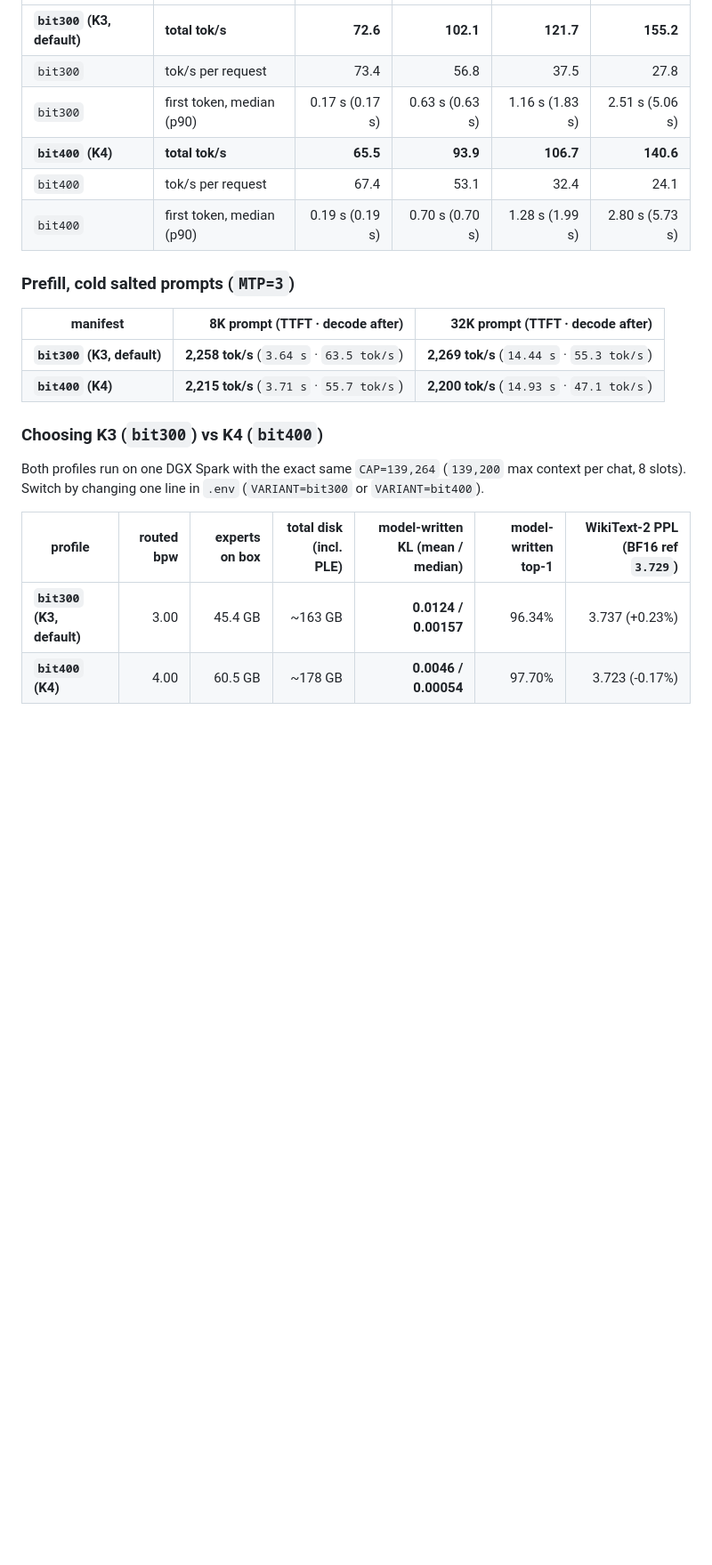
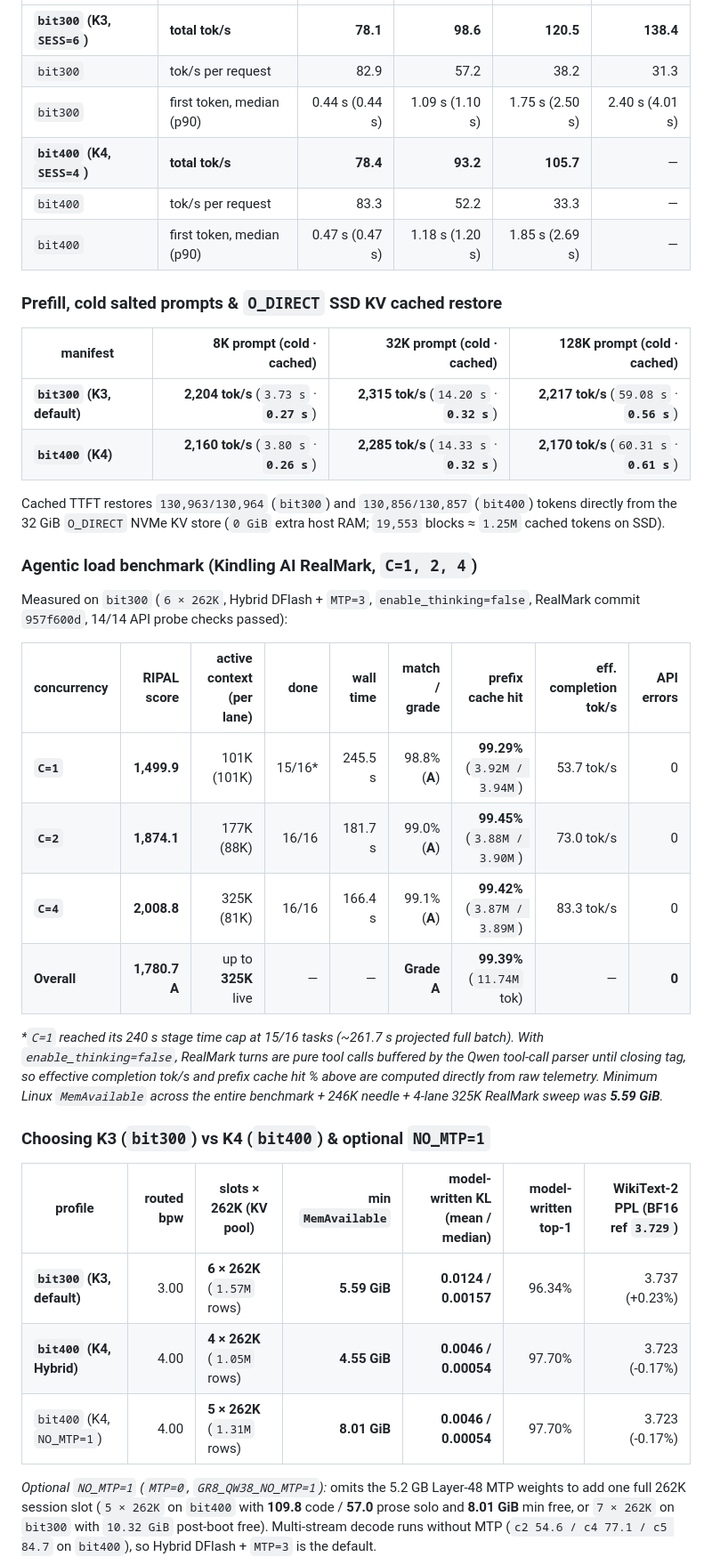
Before and after one commit to kindlingai/qwen3.8-flash-next-exlr8-1x-spark, a Markdown page: README.md, the part around one of its changes. Shown at 89% size. Rendered like a GitHub page; blank space fills up the shorter version.

```diff
--- a/README.md
+++ b/README.md
@@ -33,26 +33,42 @@ One DGX Spark (GB10, 128 GB) with local NVMe release storage, `TP=1`, measured 2
 |---|---|---:|---:|---:|---:|
-| **`bit300` (K3, default)** | **total tok/s** | **72.6** | **102.1** | **121.7** | **155.2** |
-| `bit300` | tok/s per request | 73.4 | 56.8 | 37.5 | 27.8 |
-| `bit300` | first token, median (p90) | 0.17 s (0.17 s) | 0.63 s (0.63 s) | 1.16 s (1.83 s) | 2.51 s (5.06 s) |
-| **`bit400` (K4)** | **total tok/s** | **65.5** | **93.9** | **106.7** | **140.6** |
-| `bit400` | tok/s per request | 67.4 | 53.1 | 32.4 | 24.1 |
-| `bit400` | first token, median (p90) | 0.19 s (0.19 s) | 0.70 s (0.70 s) | 1.28 s (1.99 s) | 2.80 s (5.73 s) |
+| **`bit300` (K3, `SESS=6`)** | **total tok/s** | **78.1** | **98.6** | **120.5** | **138.4** |
+| `bit300` | tok/s per request | 82.9 | 57.2 | 38.2 | 31.3 |
+| `bit300` | first token, median (p90) | 0.44 s (0.44 s) | 1.09 s (1.10 s) | 1.75 s (2.50 s) | 2.40 s (4.01 s) |
+| **`bit400` (K4, `SESS=4`)** | **total tok/s** | **78.4** | **93.2** | **105.7** | — |
+| `bit400` | tok/s per request | 83.3 | 52.2 | 33.3 | — |
+| `bit400` | first token, median (p90) | 0.47 s (0.47 s) | 1.18 s (1.20 s) | 1.85 s (2.69 s) | — |
 
-### Prefill, cold salted prompts (`MTP=3`)
+### Prefill, cold salted prompts & `O_DIRECT` SSD KV cached restore
 
-| manifest | 8K prompt (TTFT · decode after) | 32K prompt (TTFT · decode after) |
-|---|---:|---:|
-| **`bit300` (K3, default)** | **2,258 tok/s** (`3.64 s` · `63.5 tok/s`) | **2,269 tok/s** (`14.44 s` · `55.3 tok/s`) |
-| **`bit400` (K4)** | **2,215 tok/s** (`3.71 s` · `55.7 tok/s`) | **2,200 tok/s** (`14.93 s` · `47.1 tok/s`) |
+| manifest | 8K prompt (cold · cached) | 32K prompt (cold · cached) | 128K prompt (cold · cached) |
+|---|---:|---:|---:|
+| **`bit300` (K3, default)** | **2,204 tok/s** (`3.73 s` · **`0.27 s`**) | **2,315 tok/s** (`14.20 s` · **`0.32 s`**) | **2,217 tok/s** (`59.08 s` · **`0.56 s`**) |
+| **`bit400` (K4)** | **2,160 tok/s** (`3.80 s` · **`0.26 s`**) | **2,285 tok/s** (`14.33 s` · **`0.32 s`**) | **2,170 tok/s** (`60.31 s` · **`0.61 s`**) |
 
-### Choosing K3 (`bit300`) vs K4 (`bit400`)
+Cached TTFT restores `130,963/130,964` (`bit300`) and `130,856/130,857` (`bit400`) tokens directly from the 32 GiB `O_DIRECT` NVMe KV store (`0 GiB` extra host RAM; `19,553` blocks ≈ `1.25M` cached tokens on SSD).
 
-Both profiles run on one DGX Spark with the exact same `CAP=139,264` (`139,200` max context per chat, 8 slots). Switch by changing one line in `.env` (`VARIANT=bit300` or `VARIANT=bit400`).
+### Agentic load benchmark (Kindling AI RealMark, `C=1, 2, 4`)
 
-| profile | routed bpw | experts on box | total disk (incl. PLE) | model-written KL (mean / median) | model-written top-1 | WikiText-2 PPL (BF16 ref `3.729`) |
-|---|---:|---:|---:|---:|---:|---:|
-| **`bit300` (K3, default)** | 3.00 | 45.4 GB | ~163 GB | **0.0124 / 0.00157** | 96.34% | 3.737 (+0.23%) |
-| **`bit400` (K4)** | 4.00 | 60.5 GB | ~178 GB | **0.0046 / 0.00054** | 97.70% | 3.723 (-0.17%) |
+Measured on `bit300` (`6 × 262K`, Hybrid DFlash + `MTP=3`, `enable_thinking=false`, RealMark commit `957f600d`, 14/14 API probe checks passed):
+
+| concurrency | RIPAL score | active context (per lane) | done | wall time | match / grade | prefix cache hit | eff. completion tok/s | API errors |
+|---|---:|---:|---:|---:|---:|---:|---:|---:|
+| **`C=1`** | **1,499.9** | 101K (101K) | 15/16* | 245.5 s | 98.8% (**A**) | **99.29%** (`3.92M / 3.94M`) | 53.7 tok/s | 0 |
+| **`C=2`** | **1,874.1** | 177K (88K) | 16/16 | 181.7 s | 99.0% (**A**) | **99.45%** (`3.88M / 3.90M`) | 73.0 tok/s | 0 |
+| **`C=4`** | **2,008.8** | 325K (81K) | 16/16 | 166.4 s | 99.1% (**A**) | **99.42%** (`3.87M / 3.89M`) | 83.3 tok/s | 0 |
+| **Overall** | **1,780.7  A** | up to **325K** live | — | — | **Grade A** | **99.39%** (`11.74M` tok) | — | **0** |
+
+*\*`C=1` reached its 240 s stage time cap at 15/16 tasks (~261.7 s projected full batch). With `enable_thinking=false`, RealMark turns are pure tool calls buffered by the Qwen tool-call parser until closing tag, so effective completion tok/s and prefix cache hit % above are computed directly from raw telemetry. Minimum Linux `MemAvailable` across the entire benchmark + 246K needle + 4-lane 325K RealMark sweep was **5.59 GiB**.*
+
+### Choosing K3 (`bit300`) vs K4 (`bit400`) & optional `NO_MTP=1`
+
+| profile | routed bpw | slots × 262K (KV pool) | min `MemAvailable` | model-written KL (mean / median) | model-written top-1 | WikiText-2 PPL (BF16 ref `3.729`) |
+|---|---:|---|---:|---:|---:|---:|
+| **`bit300` (K3, default)** | 3.00 | **6 × 262K** (`1.57M` rows) | **5.59 GiB** | **0.0124 / 0.00157** | 96.34% | 3.737 (+0.23%) |
+| **`bit400` (K4, Hybrid)** | 4.00 | **4 × 262K** (`1.05M` rows) | **4.55 GiB** | **0.0046 / 0.00054** | 97.70% | 3.723 (-0.17%) |
+| `bit400` (K4, `NO_MTP=1`) | 4.00 | **5 × 262K** (`1.31M` rows) | **8.01 GiB** | **0.0046 / 0.00054** | 97.70% | 3.723 (-0.17%) |
+
+*Optional `NO_MTP=1` (`MTP=0`, `GR8_QW38_NO_MTP=1`):* omits the 5.2 GB Layer-48 MTP weights to add one full 262K session slot (`5 × 262K` on `bit400` with **109.8** code / **57.0** prose solo and **8.01 GiB** min free, or `7 × 262K` on `bit300` with `10.32 GiB` post-boot free). Multi-stream decode runs without MTP (`c2 54.6 / c4 77.1 / c5 84.7` on `bit400`), so Hybrid DFlash + `MTP=3` is the default.
 
 ![Qwen3.8-Flash-Next K4 (bit400) on one DGX Spark: decode, prefill and concurrency](docs/card-k4.png)
 
```
Also changed, not shown: other parts of README.md (+44 -37 lines), AGENTS.md (+19 -13 lines), docs/card-k4.png, docs/card.png, 3 other files.
